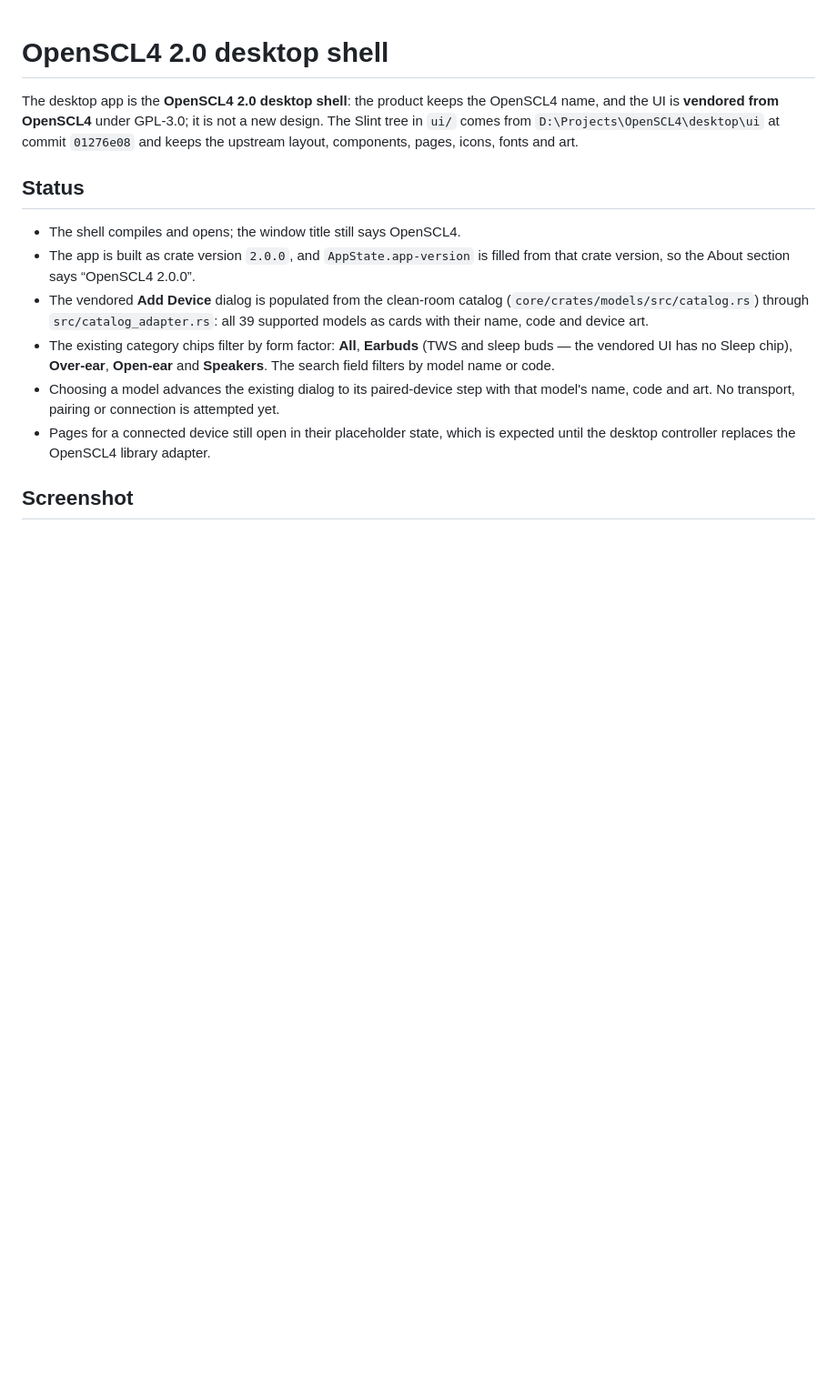
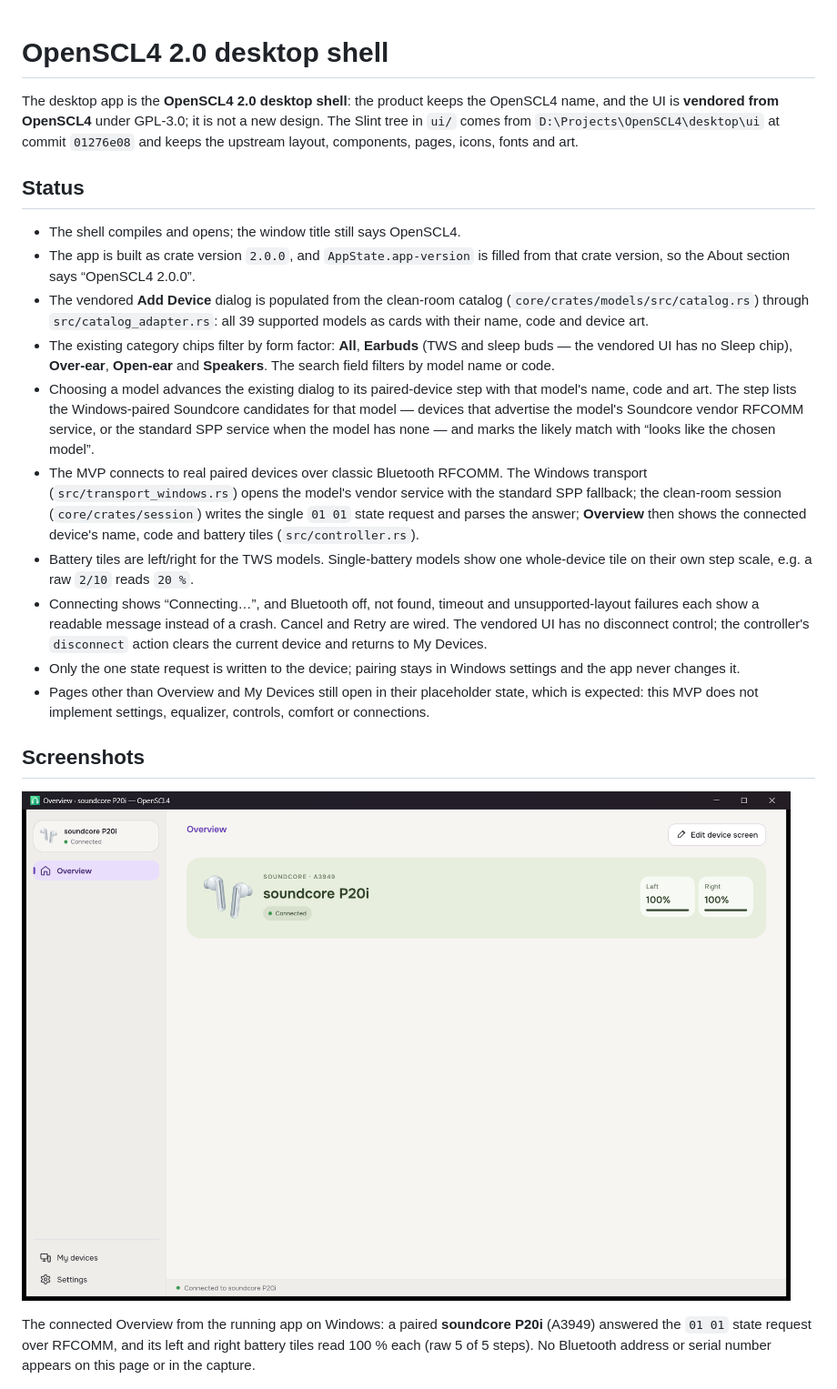
Before and after one commit to SckraT/SoundcoreNext, a Markdown page: desktop/README.md, the part around the change. Shown at 91% size. GitHub-like rendering; pictures changed too: desktop/overview-connected.png (added); blank space fills up the shorter version.

Commit message:
Record the Windows MVP hardware acceptance

```diff
--- a/desktop/README.md
+++ b/desktop/README.md
@@ -19,12 +19,37 @@ layout, components, pages, icons, fonts and art.
   (TWS and sleep buds — the vendored UI has no Sleep chip), **Over-ear**,
   **Open-ear** and **Speakers**. The search field filters by model name or code.
 - Choosing a model advances the existing dialog to its paired-device step with
-  that model's name, code and art. No transport, pairing or connection is
-  attempted yet.
-- Pages for a connected device still open in their placeholder state, which is
-  expected until the desktop controller replaces the OpenSCL4 library adapter.
+  that model's name, code and art. The step lists the Windows-paired Soundcore
+  candidates for that model — devices that advertise the model's Soundcore
+  vendor RFCOMM service, or the standard SPP service when the model has none —
+  and marks the likely match with “looks like the chosen model”.
+- The MVP connects to real paired devices over classic Bluetooth RFCOMM. The
+  Windows transport (`src/transport_windows.rs`) opens the model's vendor
+  service with the standard SPP fallback; the clean-room session
+  (`core/crates/session`) writes the single `01 01` state request and parses the
+  answer; **Overview** then shows the connected device's name, code and battery
+  tiles (`src/controller.rs`).
+- Battery tiles are left/right for the TWS models. Single-battery models show
+  one whole-device tile on their own step scale, e.g. a raw `2/10` reads `20 %`.
+- Connecting shows “Connecting…”, and Bluetooth off, not found, timeout and
+  unsupported-layout failures each show a readable message instead of a crash.
+  Cancel and Retry are wired. The vendored UI has no disconnect control; the
+  controller's `disconnect` action clears the current device and returns to My
+  Devices.
+- Only the one state request is written to the device; pairing stays in Windows
+  settings and the app never changes it.
+- Pages other than Overview and My Devices still open in their placeholder
+  state, which is expected: this MVP does not implement settings, equalizer,
+  controls, comfort or connections.
 
-## Screenshot
+## Screenshots
+
+![Overview with a connected P20i](overview-connected.png)
+
+The connected Overview from the running app on Windows: a paired
+**soundcore P20i** (A3949) answered the `01 01` state request over RFCOMM, and
+its left and right battery tiles read 100 % each (raw 5 of 5 steps). No
+Bluetooth address or serial number appears on this page or in the capture.
 
 ![Add device](add-device.png)
 
```
Also changed, not shown: 2 other files.
